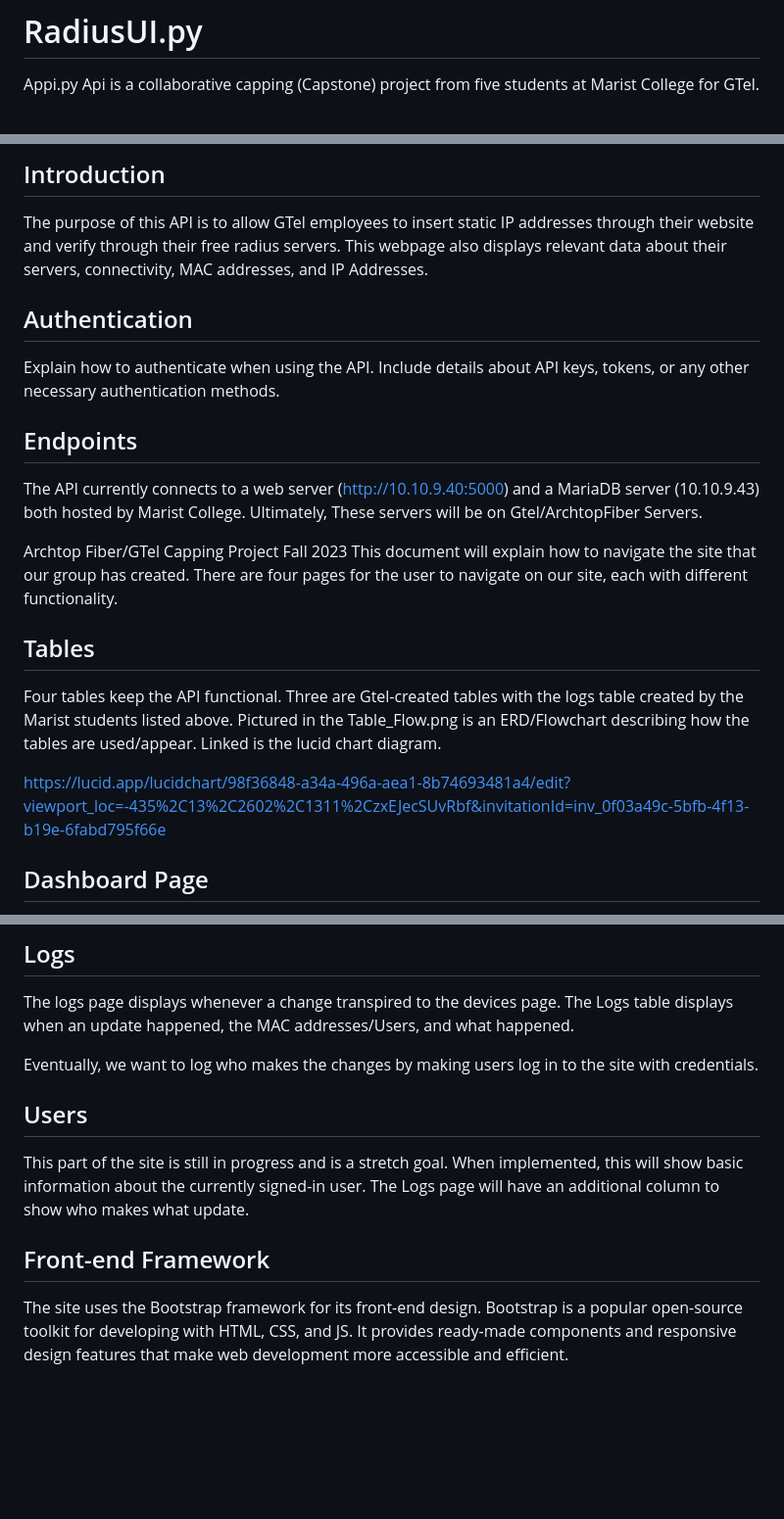
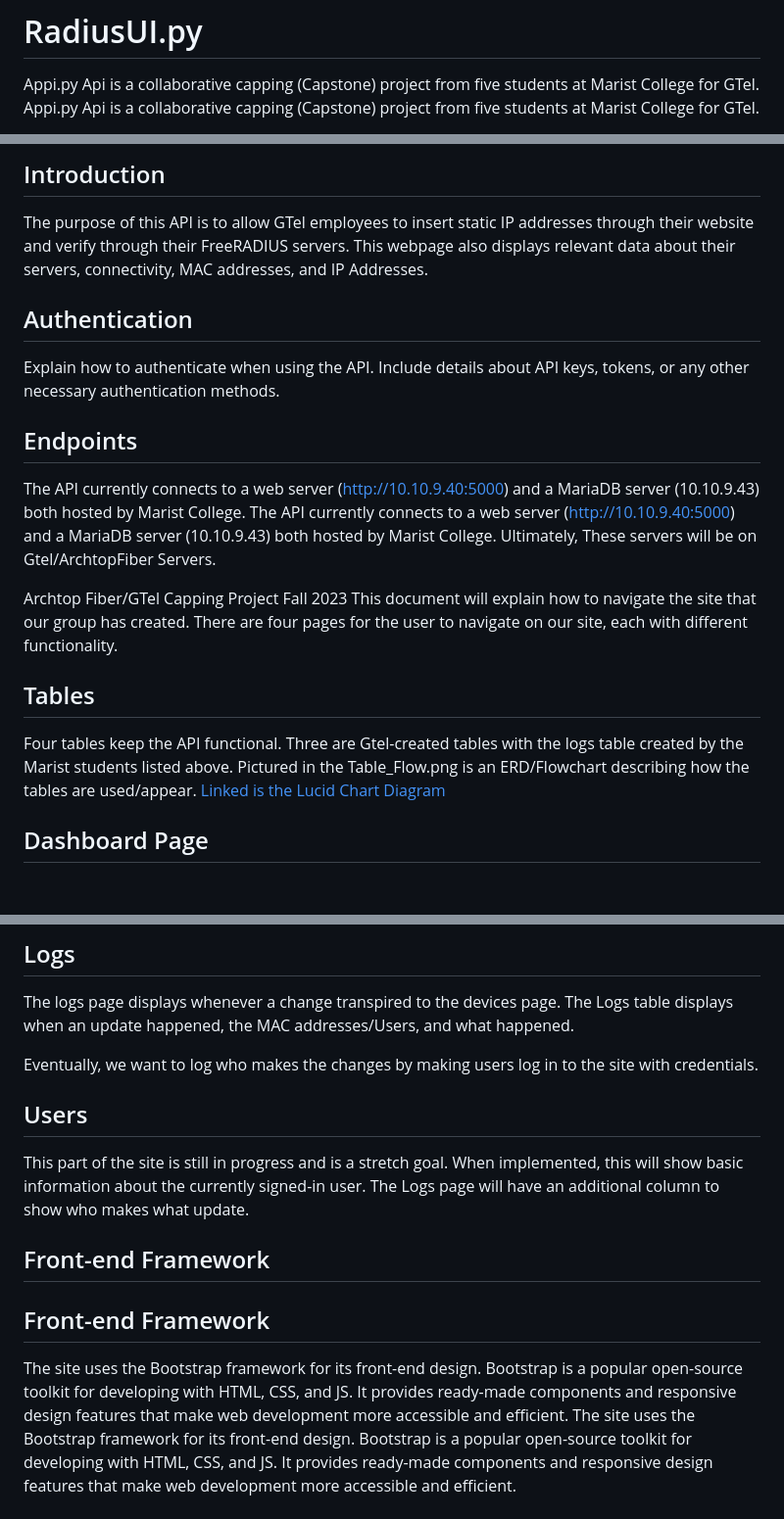
Before and after one commit to 24Bouchers/Capping, a Markdown page: README.md, 3 parts joined by grey strips. Shown at 98% size. Drawn GitHub-style; blank space fills up the shorter version.

Commit message:
More readme changes (#72)
* Fixed some typos on ReadMe

* ReadMe edits

* more readme updates

* readme changes

```diff
--- a/README.md
+++ b/README.md
@@ -1,4 +1,5 @@
 # RadiusUI.py
 
 Appi.py Api is a collaborative capping (Capstone) project from five students at Marist College for GTel.
+Appi.py Api is a collaborative capping (Capstone) project from five students at Marist College for GTel.
 
@@ -23,7 +24,7 @@ Christian Bauer
 ## Introduction
 
 The purpose of this API is to allow GTel employees to insert static IP addresses through their website and verify through
-their free radius servers. This webpage also displays relevant data about their servers, connectivity, MAC addresses, and IP Addresses.
+their FreeRADIUS servers. This webpage also displays relevant data about their servers, connectivity, MAC addresses, and IP Addresses.
 
 ## Authentication
 
@@ -31,6 +32,7 @@ Explain how to authenticate when using the API. Include details about API keys,
 
 ## Endpoints
 
+The API currently connects to a web server (http://10.10.9.40:5000) and a MariaDB server (10.10.9.43) both hosted by Marist College.
 The API currently connects to a web server (http://10.10.9.40:5000) and a MariaDB server (10.10.9.43) both hosted by Marist College.
 Ultimately, These servers will be on Gtel/ArchtopFiber Servers.
 
@@ -40,10 +42,7 @@ This document will explain how to navigate the site that our group has created.
 
 ## Tables
 
-Four tables keep the API functional. Three are Gtel-created tables with the logs table created by the Marist students listed above. Pictured in the Table_Flow.png is an ERD/Flowchart describing how the tables are used/appear. Linked is the lucid chart diagram.
-
-https://lucid.app/lucidchart/98f36848-a34a-496a-aea1-8b74693481a4/edit?viewport_loc=-435%2C13%2C2602%2C1311%2CzxEJecSUvRbf&invitationId=inv_0f03a49c-5bfb-4f13-b19e-6fabd795f66e
-
+Four tables keep the API functional. Three are Gtel-created tables with the logs table created by the Marist students listed above. Pictured in the Table_Flow.png is an ERD/Flowchart describing how the tables are used/appear. [Linked is the Lucid Chart Diagram](https://lucid.app/lucidchart/98f36848-a34a-496a-aea1-8b74693481a4/edit?viewport_loc=-435%2C13%2C2602%2C1311%2CzxEJecSUvRbf&invitationId=inv_0f03a49c-5bfb-4f13-b19e-6fabd795f66e)
 
 ## Dashboard Page
 The dashboard is the home page for our API, which has various pieces of information displayed. The total number of devices, how many devices are currently online, how many static IP accounts exist, and how many IP addresses are unreachable.
@@ -71,11 +70,14 @@ The logs page displays whenever a change transpired to the devices page. The Log
 
 Eventually, we want to log who makes the changes by making users log in to the site with credentials.
 
+
 ## Users
 This part of the site is still in progress and is a stretch goal. When implemented, this will show basic information about the currently signed-in user. The Logs page will have an additional column to show who makes what update.
 
 ## Front-end Framework
+## Front-end Framework
 
+The site uses the Bootstrap framework for its front-end design. Bootstrap is a popular open-source toolkit for developing with HTML, CSS, and JS. It provides ready-made components and responsive design features that make web development more accessible and efficient.
 The site uses the Bootstrap framework for its front-end design. Bootstrap is a popular open-source toolkit for developing with HTML, CSS, and JS. It provides ready-made components and responsive design features that make web development more accessible and efficient.
 
 ## Using Bootstrap
```
Also changed, not shown: other parts of README.md (+4 -4 lines).
